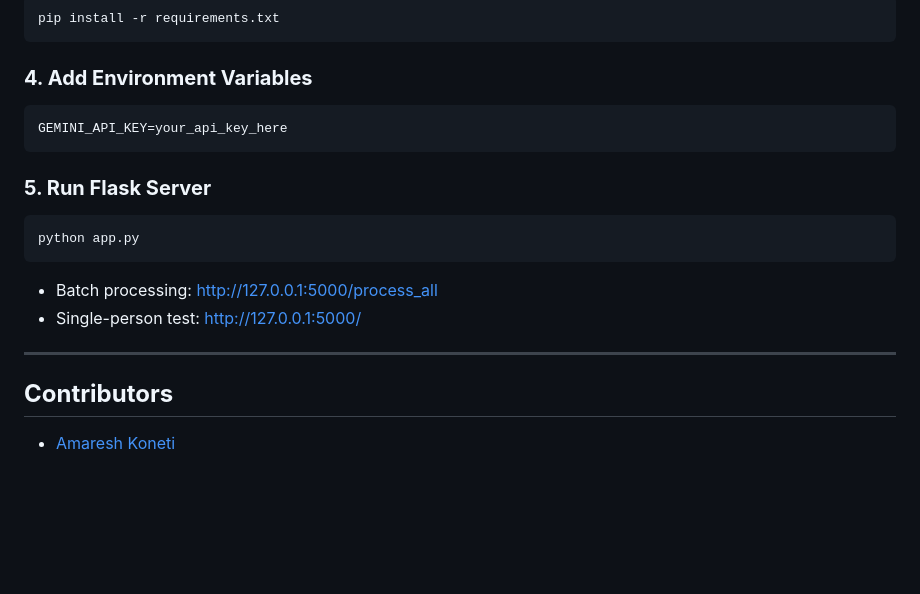
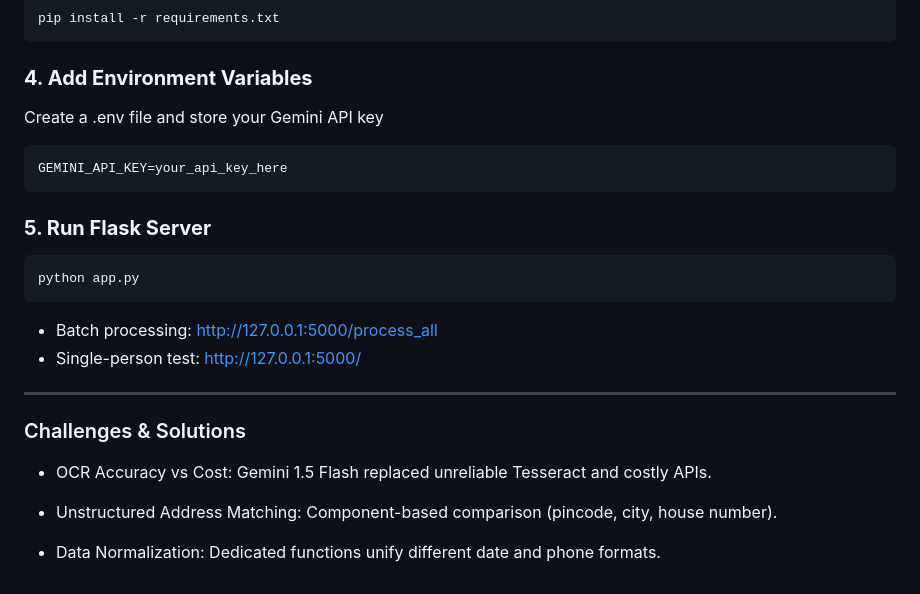
Before and after one commit to Sailajayadav/Document-Verification-System, a Markdown page: README.md, the part around one of its changes. GitHub-like rendering; blank space fills up the shorter version.

````diff
--- a/README.md
+++ b/README.md
@@ -147,7 +195,7 @@ pip install -r requirements.txt
 ```
 
 ### **4. Add Environment Variables**
-
+Create a .env file and store your Gemini API key
 ```
 GEMINI_API_KEY=your_api_key_here
 ```
@@ -163,6 +211,10 @@ python app.py
 
 ---
 
-## **Contributors**
+### Challenges & Solutions
 
-* [Amaresh Koneti](https://github.com/amareshkoneti)
+* OCR Accuracy vs Cost: Gemini 1.5 Flash replaced unreliable Tesseract and costly APIs.
+
+* Unstructured Address Matching: Component-based comparison (pincode, city, house number).
+
+* Data Normalization: Dedicated functions unify different date and phone formats.
````
Also changed, not shown: other parts of README.md (+62 -14 lines).
